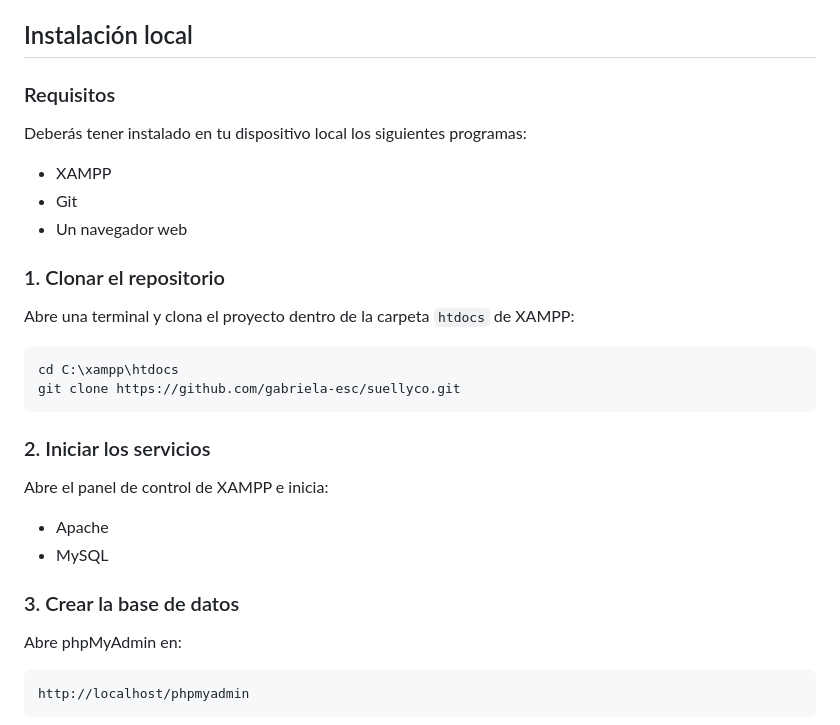
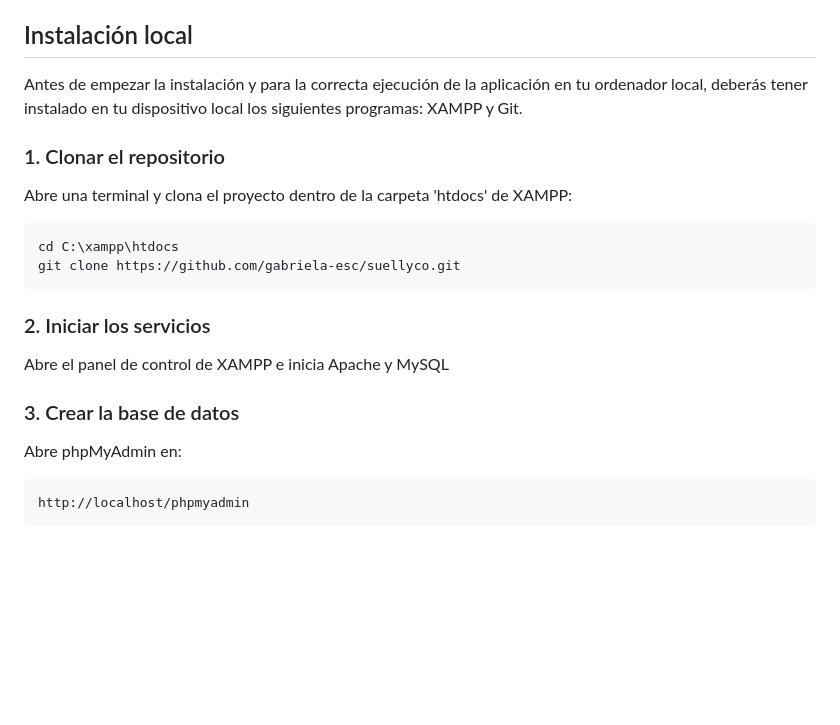
Before and after one commit to gabriela-esc/suellyco, a Markdown page: README.md, the part around the change. GitHub-like rendering; blank space fills up the shorter version.

Commit message:
Refactor local installation instructions in README
Updated the local installation instructions in README.md to streamline the requirements section and improve clarity.

````diff
--- a/README.md
+++ b/README.md
@@ -49,16 +49,10 @@ A continuación se incluyen capturas de las principales pantallas de la aplicaci
 
 ## Instalación local
 
-### Requisitos
-
-Deberás tener instalado en tu dispositivo local los siguientes programas:
-- XAMPP
-- Git
-- Un navegador web
+Antes de empezar la instalación y para la correcta ejecución de la aplicación en tu ordenador local, deberás tener instalado en tu dispositivo local los siguientes programas: XAMPP y Git.
 
 ### 1. Clonar el repositorio
-
-Abre una terminal y clona el proyecto dentro de la carpeta `htdocs` de XAMPP:
+Abre una terminal y clona el proyecto dentro de la carpeta 'htdocs' de XAMPP:
 
 ```bash
 cd C:\xampp\htdocs
@@ -66,14 +60,9 @@ git clone https://github.com/gabriela-esc/suellyco.git
 ```
 
 ### 2. Iniciar los servicios
-
-Abre el panel de control de XAMPP e inicia:
-
-- Apache
-- MySQL
+Abre el panel de control de XAMPP e inicia Apache y MySQL
 
 ### 3. Crear la base de datos
-
 Abre phpMyAdmin en:
 
 ```text
````
